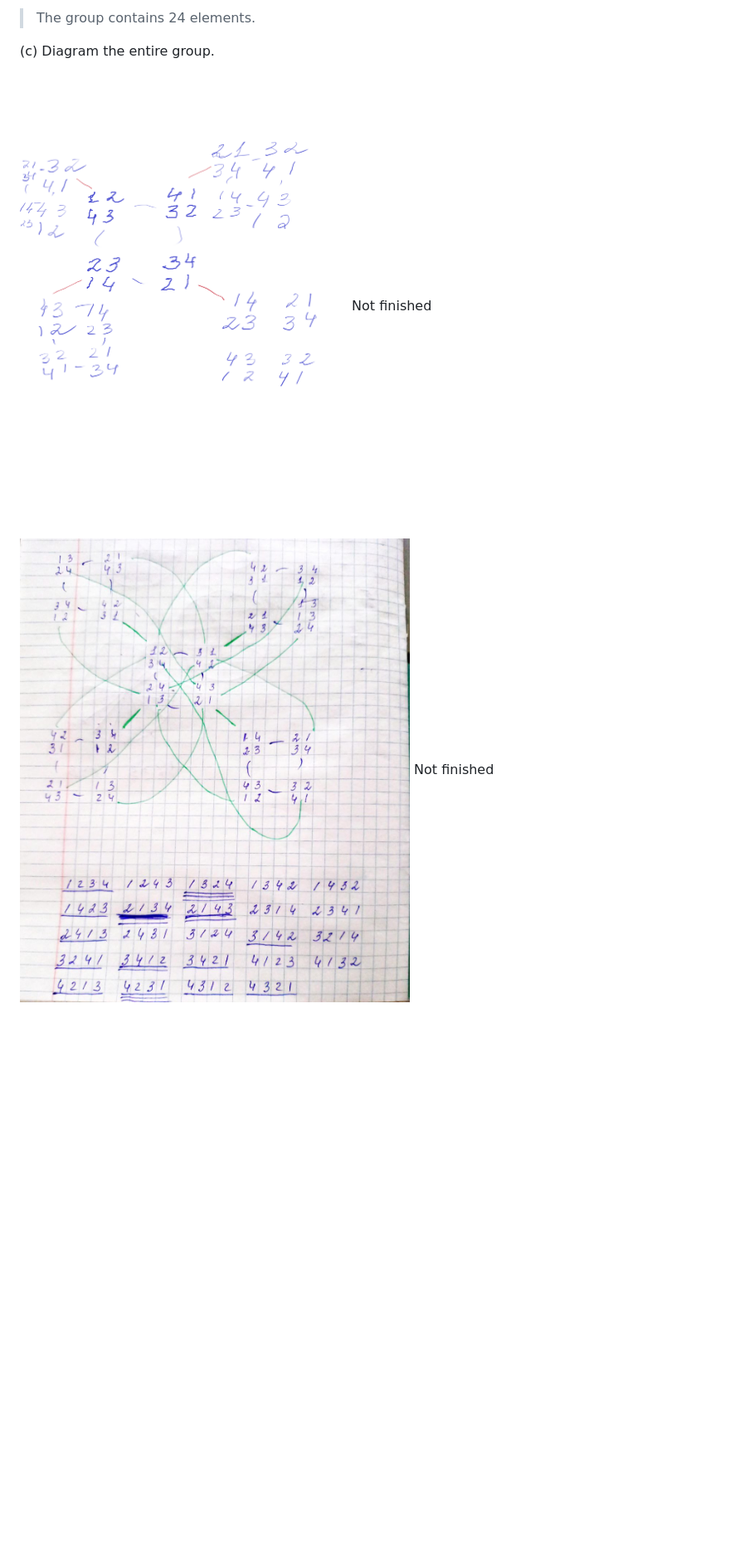
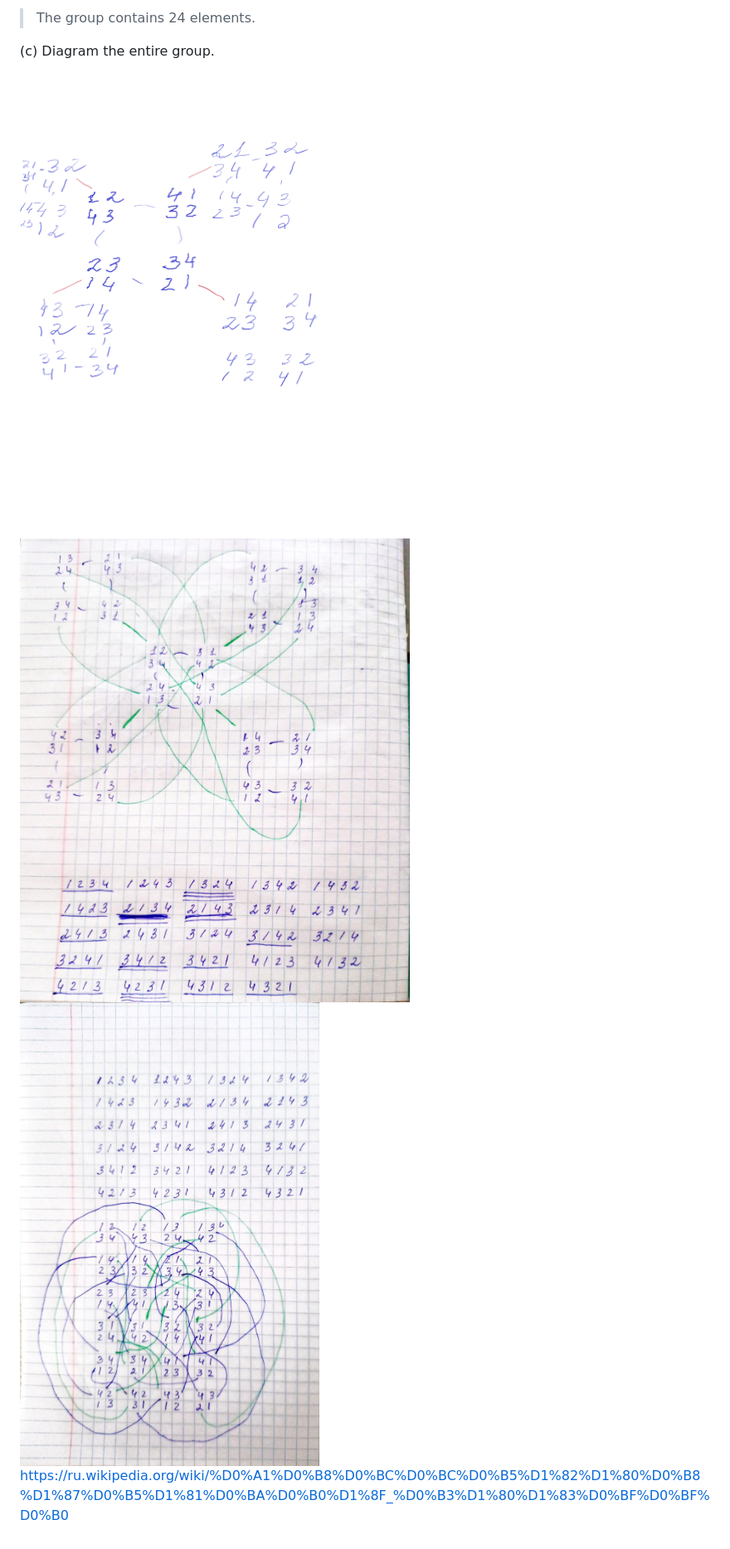
Before and after one commit to lchudinov/visual-group-theory, a Markdown page: 3.4 Exercises.md, the part around the change. Shown at 83% size. Drawn GitHub-style; pictures changed too: 3.4 Exercise 3.16c-2.jpg (added); blank space fills up the shorter version.

Commit message:
Chapter 3 finished

```diff
--- a/3.4 Exercises.md
+++ b/3.4 Exercises.md
@@ -179,5 +179,7 @@ can you generate any contra dance figures that are not shown in Figure 3.15?
 
 (c) Diagram the entire group.
 
-![Solution](3.4%20Exercise%203.16c.png) Not finished
-![Solution](3.4%20Exercise%203.16c-1.jpg) Not finished
+![Solution](3.4%20Exercise%203.16c.png)
+![Solution](3.4%20Exercise%203.16c-1.jpg)
+![Solution](3.4%20Exercise%203.16c-2.jpg)
+https://ru.wikipedia.org/wiki/%D0%A1%D0%B8%D0%BC%D0%BC%D0%B5%D1%82%D1%80%D0%B8%D1%87%D0%B5%D1%81%D0%BA%D0%B0%D1%8F_%D0%B3%D1%80%D1%83%D0%BF%D0%BF%D0%B0
```
